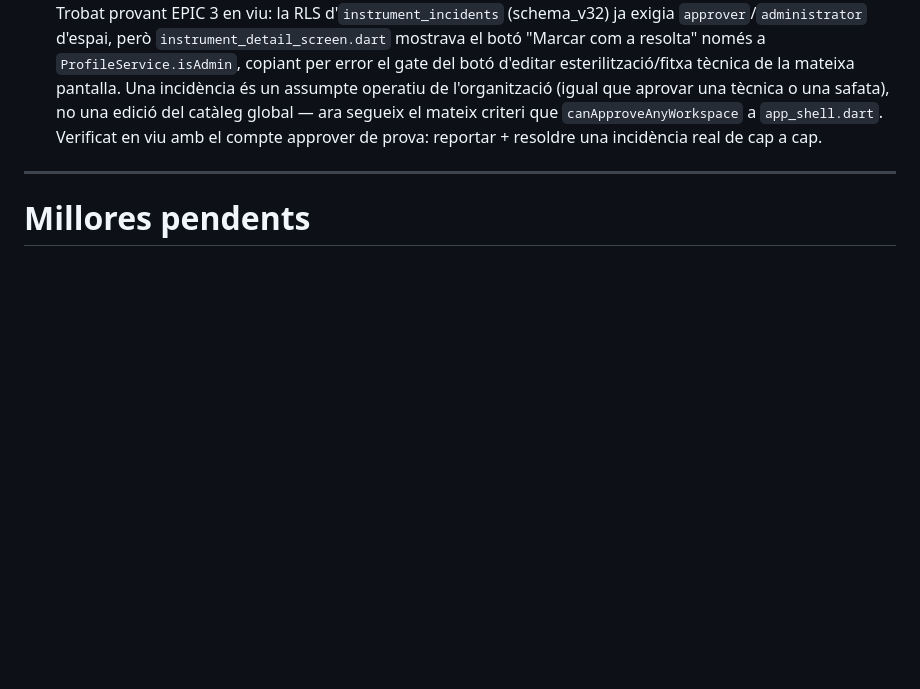
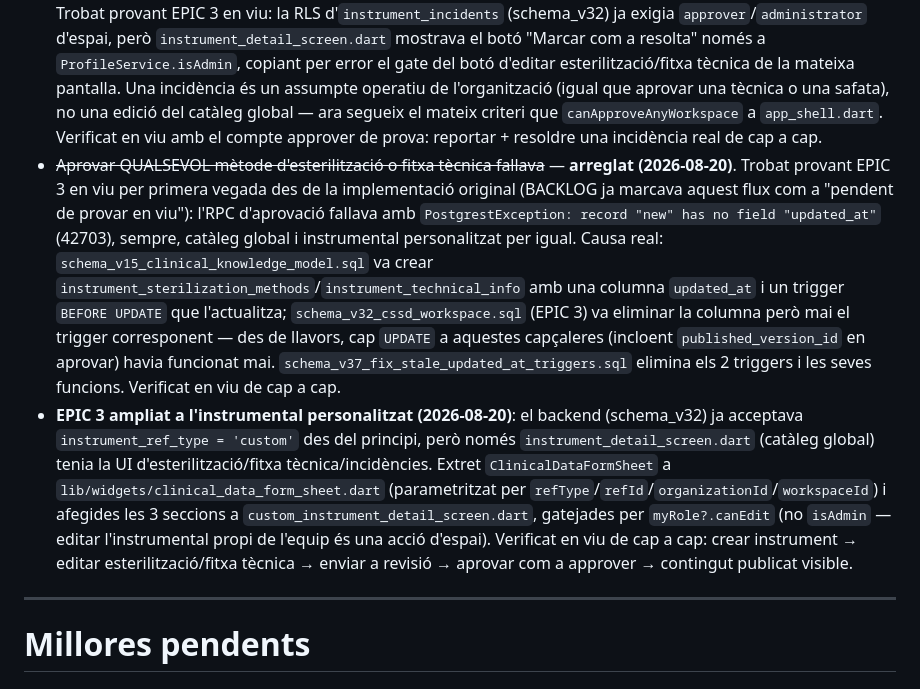
Before and after one commit to mikeyoshio/Instriq, a Markdown page: docs/BACKLOG.md, the part around the change. Drawn GitHub-style; blank space fills up the shorter version.

Commit message:
docs(backlog): documentar el fix del trigger d'aprovacio i EPIC 3 per a instrumental personalitzat

```diff
--- a/docs/BACKLOG.md
+++ b/docs/BACKLOG.md
@@ -50,6 +50,8 @@ Actualment aquests fluxos únicament s'han validat en mode convidat.
 * ~~Filtre de Mode de Treball no sembla tenir efecte~~ — **arreglat (2026-08)**. Causa real: `PopupMenuButton<T>` de Flutter confon "menú tancat sense triar" amb "s'ha triat `value: null`" (`showMenu` retorna `null` en tots dos casos), així que `onSelected` mai s'executava en tocar "Sense preferència" a `lib/navigation/work_mode_header.dart` — el mode mai es reiniciava i el botó tornava a mostrar l'anterior. El selector de xips de "El meu compte" (`work_mode_picker.dart`) ja funcionava bé, no tenia aquest problema. Verificat amb `flutter analyze`/`flutter test`; **pendent de provar en viu amb usuari autenticat** (el header només es mostra amb hospital connectat, no reproduïble en mode convidat).
 * ~~Tancar sessió no refrescava Inici/Biblioteca/nav~~ — **arreglat (2026-08-17)**. Trobat en una bateria de proves en viu (compte approver): després de tancar sessió, la capçalera d'organització, la pestanya "Activitat" i el contingut d'espai a Biblioteca es quedaven visibles fins reiniciar l'app. Causa real: `ProfileService` muta el seu estat (`organizationName`, `isAdmin`, `canApproveAnyWorkspace`...) sense cap mecanisme reactiu — només `activeWorkModeNotifier` ho tenia, i només per al mode de treball — així que `AppShell`/`WorkModeHeader`/`HomeScreen`/`LibraryScreen` (cadascun en la seva pròpia branca del shell) no es reconstruïen quan `ProfileHubScreen` feia el seu propi `setState` local en signar-se fora. Afegit `ProfileService.profileRevision` (mateix patró que `activeWorkModeNotifier`); els 4 widgets ara hi escolten. Verificat en viu: build fresc instal·lat a l'emulador, login+signout com a approver, Inici/Perfil/nav reflecteixen l'estat de convidat a l'instant sense reiniciar.
 * ~~Resoldre una incidència d'instrument exigia admin d'organització, no approver d'espai~~ — **arreglat (2026-08-17)**. Trobat provant EPIC 3 en viu: la RLS d'`instrument_incidents` (schema_v32) ja exigia `approver`/`administrator` d'espai, però `instrument_detail_screen.dart` mostrava el botó "Marcar com a resolta" només a `ProfileService.isAdmin`, copiant per error el gate del botó d'editar esterilització/fitxa tècnica de la mateixa pantalla. Una incidència és un assumpte operatiu de l'organització (igual que aprovar una tècnica o una safata), no una edició del catàleg global — ara segueix el mateix criteri que `canApproveAnyWorkspace` a `app_shell.dart`. Verificat en viu amb el compte approver de prova: reportar + resoldre una incidència real de cap a cap.
+* ~~Aprovar QUALSEVOL mètode d'esterilització o fitxa tècnica fallava~~ — **arreglat (2026-08-20)**. Trobat provant EPIC 3 en viu per primera vegada des de la implementació original (BACKLOG ja marcava aquest flux com a "pendent de provar en viu"): l'RPC d'aprovació fallava amb `PostgrestException: record "new" has no field "updated_at"` (42703), sempre, catàleg global i instrumental personalitzat per igual. Causa real: `schema_v15_clinical_knowledge_model.sql` va crear `instrument_sterilization_methods`/`instrument_technical_info` amb una columna `updated_at` i un trigger `BEFORE UPDATE` que l'actualitza; `schema_v32_cssd_workspace.sql` (EPIC 3) va eliminar la columna però mai el trigger corresponent — des de llavors, cap `UPDATE` a aquestes capçaleres (incloent `published_version_id` en aprovar) havia funcionat mai. `schema_v37_fix_stale_updated_at_triggers.sql` elimina els 2 triggers i les seves funcions. Verificat en viu de cap a cap.
+* **EPIC 3 ampliat a l'instrumental personalitzat (2026-08-20)**: el backend (schema_v32) ja acceptava `instrument_ref_type = 'custom'` des del principi, però només `instrument_detail_screen.dart` (catàleg global) tenia la UI d'esterilització/fitxa tècnica/incidències. Extret `ClinicalDataFormSheet` a `lib/widgets/clinical_data_form_sheet.dart` (parametritzat per `refType`/`refId`/`organizationId`/`workspaceId`) i afegides les 3 seccions a `custom_instrument_detail_screen.dart`, gatejades per `myRole?.canEdit` (no `isAdmin` — editar l'instrumental propi de l'equip és una acció d'espai). Verificat en viu de cap a cap: crear instrument → editar esterilització/fitxa tècnica → enviar a revisió → aprovar com a approver → contingut publicat visible.
 
 ---
 
```
